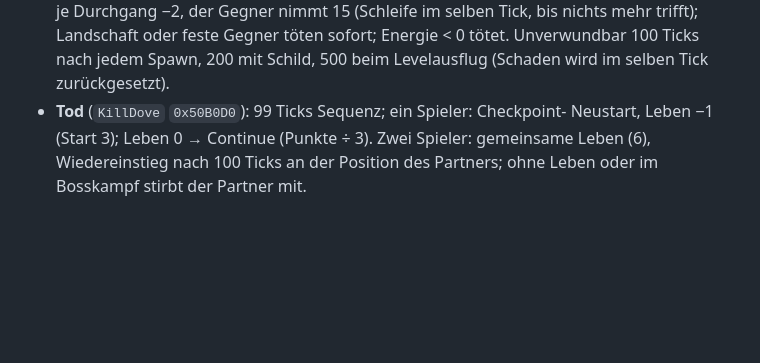
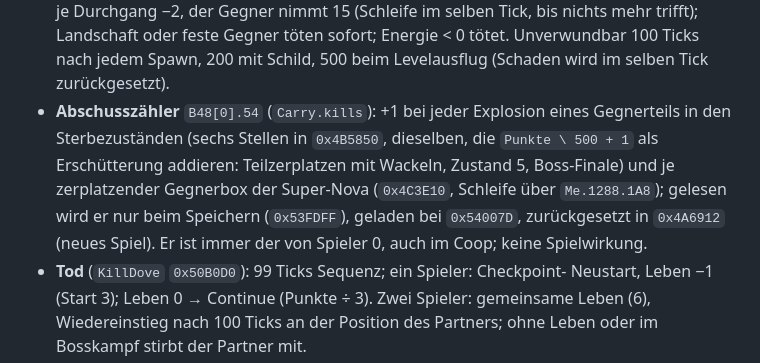
Before and after one commit to amigo-labs/amigo-clove, a Markdown page: docs/measurements/dovez-runtime.md, the part around the change. GitHub-like rendering; blank space fills up the shorter version.

Commit message:
Doku: Abschusszähler B48[0].54
Co-Authored-By: Claude Sonnet 5.5 <noreply@anthropic.com>
Claude-Session: https://claude.ai/code/session_0149wrSgLJeHMbtBXTKferP7

```diff
--- a/docs/measurements/dovez-runtime.md
+++ b/docs/measurements/dovez-runtime.md
@@ -231,6 +231,13 @@ erscheinen Waffen-Power-ups nur für das gewählte Schiff.
   Tick, bis nichts mehr trifft); Landschaft oder feste Gegner töten sofort;
   Energie < 0 tötet. Unverwundbar 100 Ticks nach jedem Spawn, 200 mit Schild,
   500 beim Levelausflug (Schaden wird im selben Tick zurückgesetzt).
+- **Abschusszähler** `B48[0].54` (`Carry.kills`): +1 bei jeder Explosion eines
+  Gegnerteils in den Sterbezuständen (sechs Stellen in `0x4B5850`, dieselben, die
+  `Punkte \ 500 + 1` als Erschütterung addieren: Teilzerplatzen mit Wackeln,
+  Zustand 5, Boss-Finale) und je zerplatzender Gegnerbox der Super-Nova
+  (`0x4C3E10`, Schleife über `Me.1288.1A8`); gelesen wird er nur beim Speichern
+  (`0x53FDFF`), geladen bei `0x54007D`, zurückgesetzt in `0x4A6912` (neues Spiel).
+  Er ist immer der von Spieler 0, auch im Coop; keine Spielwirkung.
 - **Tod** (`KillDove` `0x50B0D0`): 99 Ticks Sequenz; ein Spieler: Checkpoint-
   Neustart, Leben −1 (Start 3); Leben 0 → Continue (Punkte ÷ 3). Zwei Spieler:
   gemeinsame Leben (6), Wiedereinstieg nach 100 Ticks an der Position des
```
